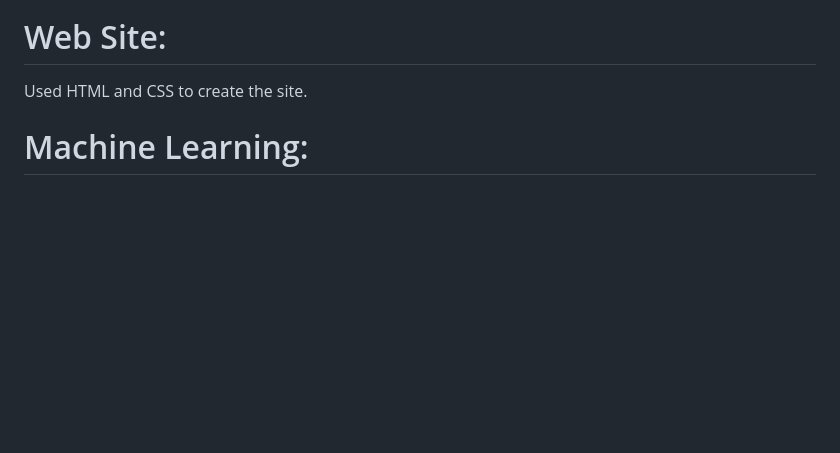
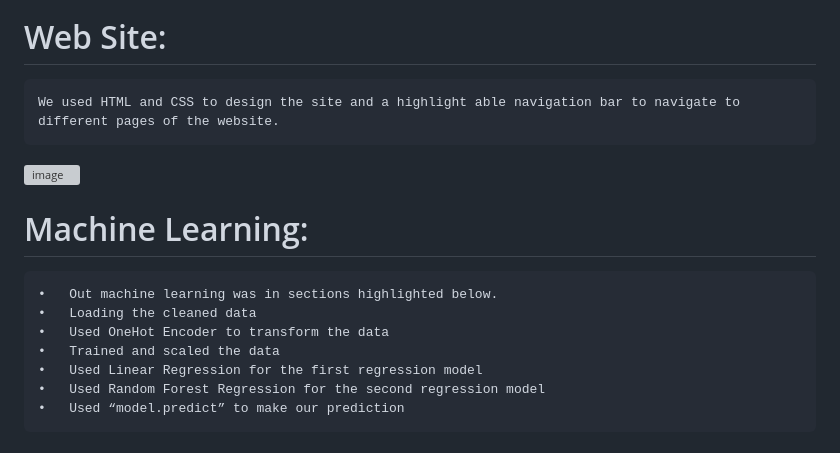
Before and after one commit to Nerdosth/Refugee-Migration, a Markdown page: README.md, the part around the change. Rendered like a GitHub page; blank space fills up the shorter version; grey boxes are pictures that could not be loaded.

```diff
--- a/README.md
+++ b/README.md
@@ -77,6 +77,16 @@ Created 4 areas of focus to capture the refugee metrics and to show countries wi
 
 
 # Web Site:
-Used HTML and CSS to create the site.
+	We used HTML and CSS to design the site and a highlight able navigation bar to navigate to different pages of the website.
+![image](https://user-images.githubusercontent.com/113714205/226501789-5e848824-b0ee-4dfd-b1f6-4c53e20aa8d4.png)
+
+
 
 # Machine Learning:
+    •	Out machine learning was in sections highlighted below.
+    •	Loading the cleaned data
+    •	Used OneHot Encoder to transform the data
+    •	Trained and scaled the data
+    •	Used Linear Regression for the first regression model
+    •	Used Random Forest Regression for the second regression model
+    •	Used “model.predict” to make our prediction
```
